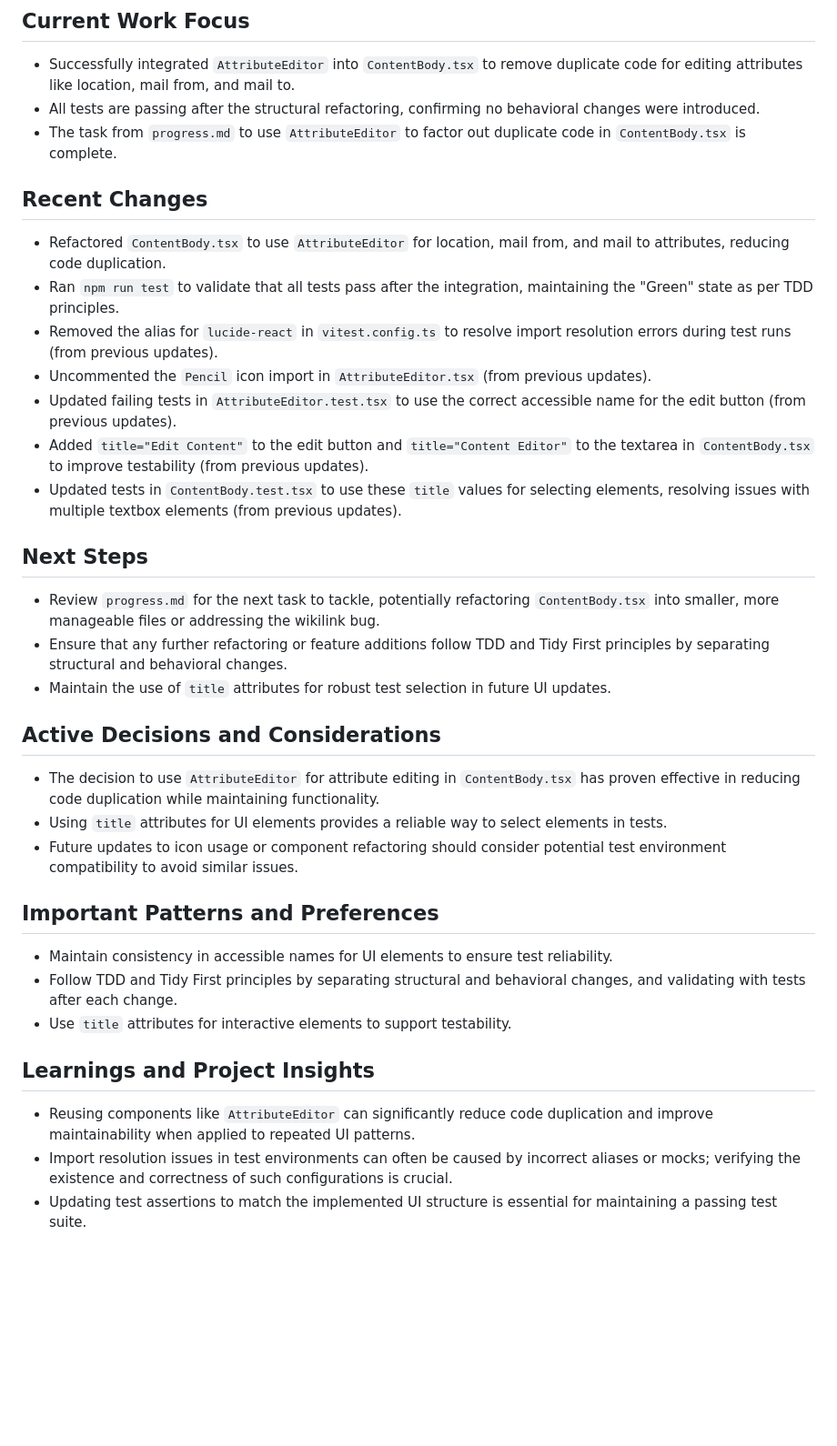
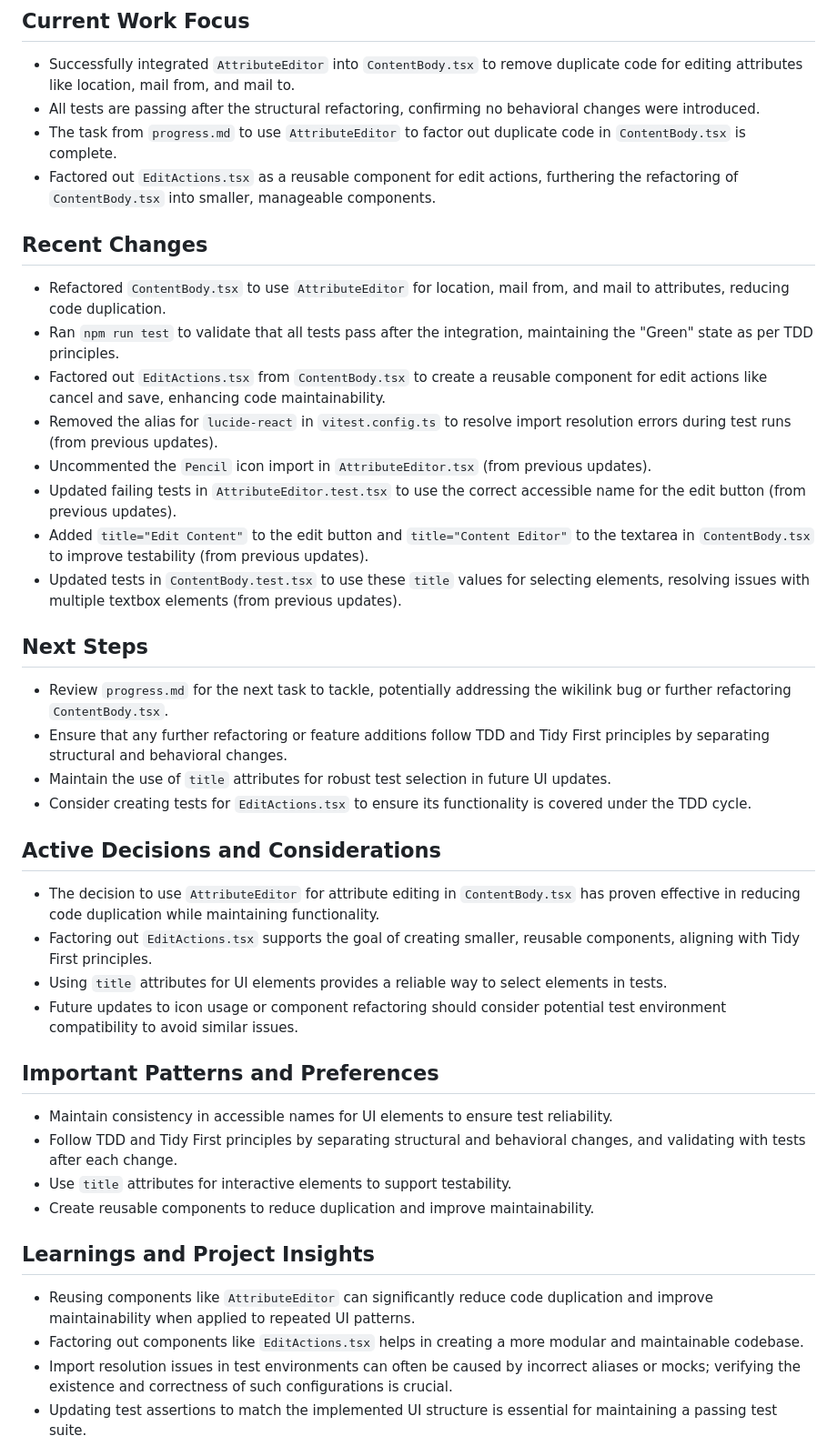
Before and after one commit to realJohnDoe/idea-craft, a Markdown page: memory-bank/activeContext.md, the part around the change. Shown: that part at 91% size. Drawn GitHub-style; blank space fills up the shorter version.

Commit message:
Update memory bank

```diff
--- a/memory-bank/activeContext.md
+++ b/memory-bank/activeContext.md
@@ -4,10 +4,12 @@
 - Successfully integrated `AttributeEditor` into `ContentBody.tsx` to remove duplicate code for editing attributes like location, mail from, and mail to.
 - All tests are passing after the structural refactoring, confirming no behavioral changes were introduced.
 - The task from `progress.md` to use `AttributeEditor` to factor out duplicate code in `ContentBody.tsx` is complete.
+- Factored out `EditActions.tsx` as a reusable component for edit actions, furthering the refactoring of `ContentBody.tsx` into smaller, manageable components.
 
 ## Recent Changes
 - Refactored `ContentBody.tsx` to use `AttributeEditor` for location, mail from, and mail to attributes, reducing code duplication.
 - Ran `npm run test` to validate that all tests pass after the integration, maintaining the "Green" state as per TDD principles.
+- Factored out `EditActions.tsx` from `ContentBody.tsx` to create a reusable component for edit actions like cancel and save, enhancing code maintainability.
 - Removed the alias for `lucide-react` in `vitest.config.ts` to resolve import resolution errors during test runs (from previous updates).
 - Uncommented the `Pencil` icon import in `AttributeEditor.tsx` (from previous updates).
 - Updated failing tests in `AttributeEditor.test.tsx` to use the correct accessible name for the edit button (from previous updates).
@@ -15,12 +17,14 @@
 - Updated tests in `ContentBody.test.tsx` to use these `title` values for selecting elements, resolving issues with multiple textbox elements (from previous updates).
 
 ## Next Steps
-- Review `progress.md` for the next task to tackle, potentially refactoring `ContentBody.tsx` into smaller, more manageable files or addressing the wikilink bug.
+- Review `progress.md` for the next task to tackle, potentially addressing the wikilink bug or further refactoring `ContentBody.tsx`.
 - Ensure that any further refactoring or feature additions follow TDD and Tidy First principles by separating structural and behavioral changes.
 - Maintain the use of `title` attributes for robust test selection in future UI updates.
+- Consider creating tests for `EditActions.tsx` to ensure its functionality is covered under the TDD cycle.
 
 ## Active Decisions and Considerations
 - The decision to use `AttributeEditor` for attribute editing in `ContentBody.tsx` has proven effective in reducing code duplication while maintaining functionality.
+- Factoring out `EditActions.tsx` supports the goal of creating smaller, reusable components, aligning with Tidy First principles.
 - Using `title` attributes for UI elements provides a reliable way to select elements in tests.
 - Future updates to icon usage or component refactoring should consider potential test environment compatibility to avoid similar issues.
 
@@ -28,9 +32,11 @@
 - Maintain consistency in accessible names for UI elements to ensure test reliability.
 - Follow TDD and Tidy First principles by separating structural and behavioral changes, and validating with tests after each change.
 - Use `title` attributes for interactive elements to support testability.
+- Create reusable components to reduce duplication and improve maintainability.
 
 ## Learnings and Project Insights
 - Reusing components like `AttributeEditor` can significantly reduce code duplication and improve maintainability when applied to repeated UI patterns.
+- Factoring out components like `EditActions.tsx` helps in creating a more modular and maintainable codebase.
 - Import resolution issues in test environments can often be caused by incorrect aliases or mocks; verifying the existence and correctness of such configurations is crucial.
 - Updating test assertions to match the implemented UI structure is essential for maintaining a passing test suite.
 - Adding `title` attributes to elements makes tests more robust by providing unique identifiers for selection.
```
Also changed, not shown: memory-bank/progress.md (+4 -3 lines).
